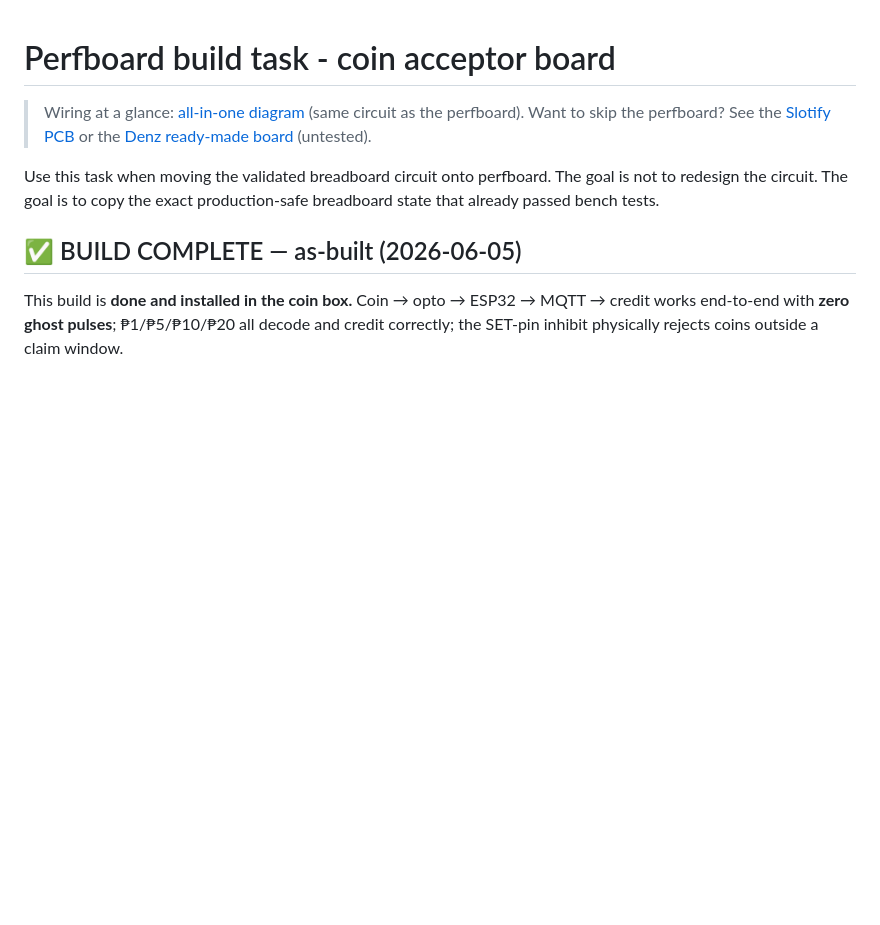
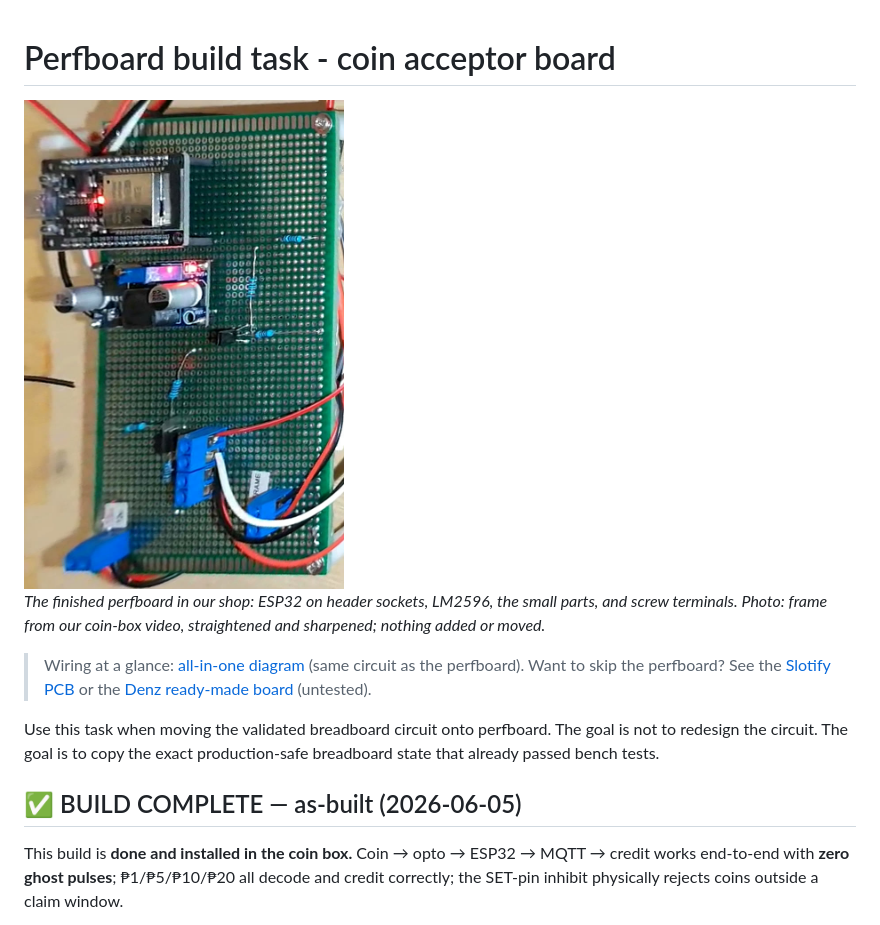
Before and after one commit to rjcantare/Slotify, a Markdown page: docs/hardware/perfboard-build-task.md, the part around the change. Drawn GitHub-style; pictures changed too: docs/images/finished-perfboard.jpg (added); blank space fills up the shorter version.

```diff
--- a/docs/hardware/perfboard-build-task.md
+++ b/docs/hardware/perfboard-build-task.md
@@ -1,4 +1,8 @@
 # Perfboard build task - coin acceptor board
+
+<img src="../images/finished-perfboard.jpg" width="320" alt="Finished hand-wired coin box board on perfboard">
+
+*The finished perfboard in our shop: ESP32 on header sockets, LM2596, the small parts, and screw terminals. Photo: frame from our coin-box video, straightened and sharpened; nothing added or moved.*
 
 > Wiring at a glance: [all-in-one diagram](../images/wiring-all-in-one.png) (same circuit as the perfboard). Want to skip the perfboard? See the [Slotify PCB](../../hardware/coin-box-board/README.md) or the [Denz ready-made board](denz-subvendo-board.md) (untested).
 
```
Also changed, not shown: README.md (+1 -0 lines), docs/OWNER-GUIDE.md (+6 -0 lines), 1 other file.
